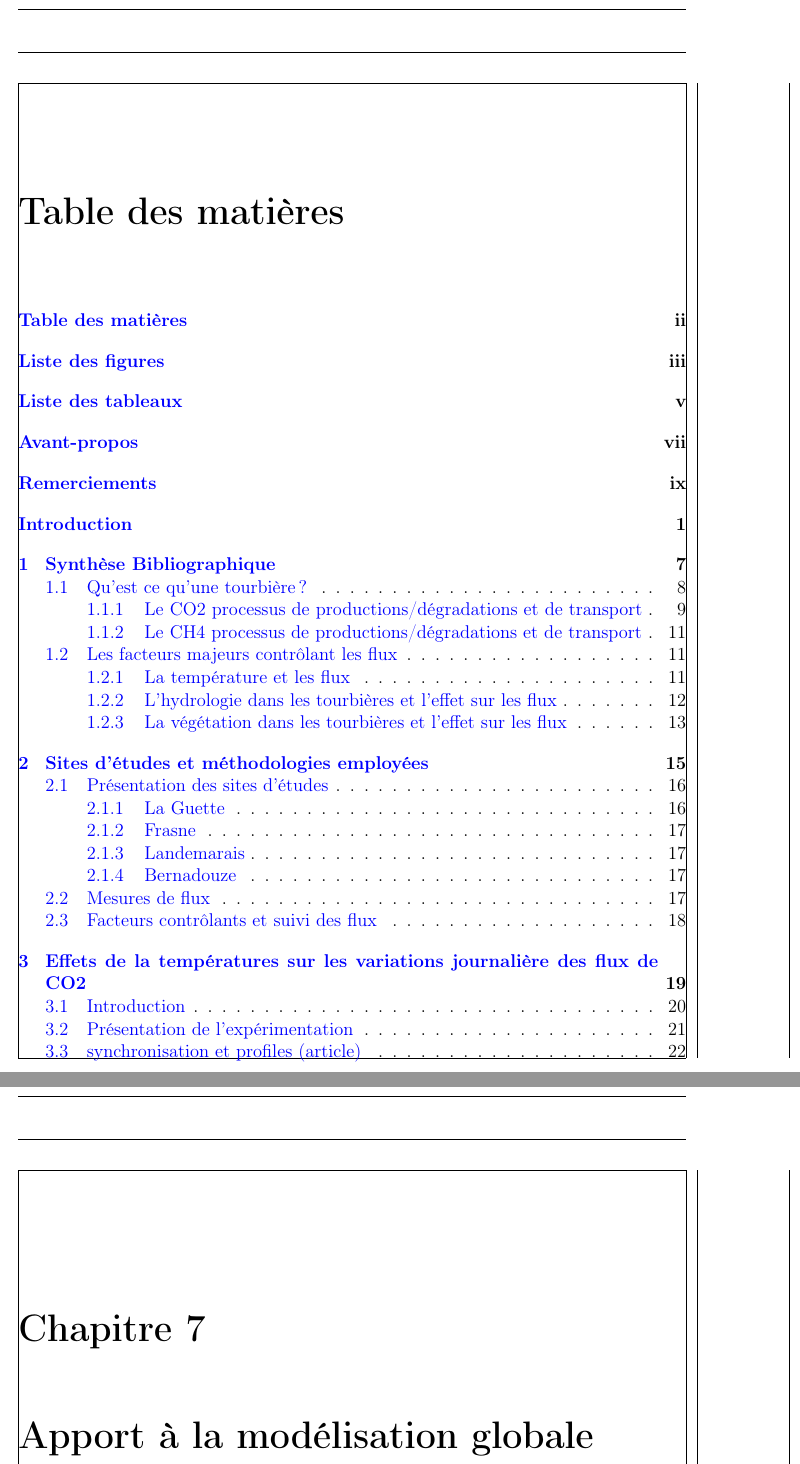
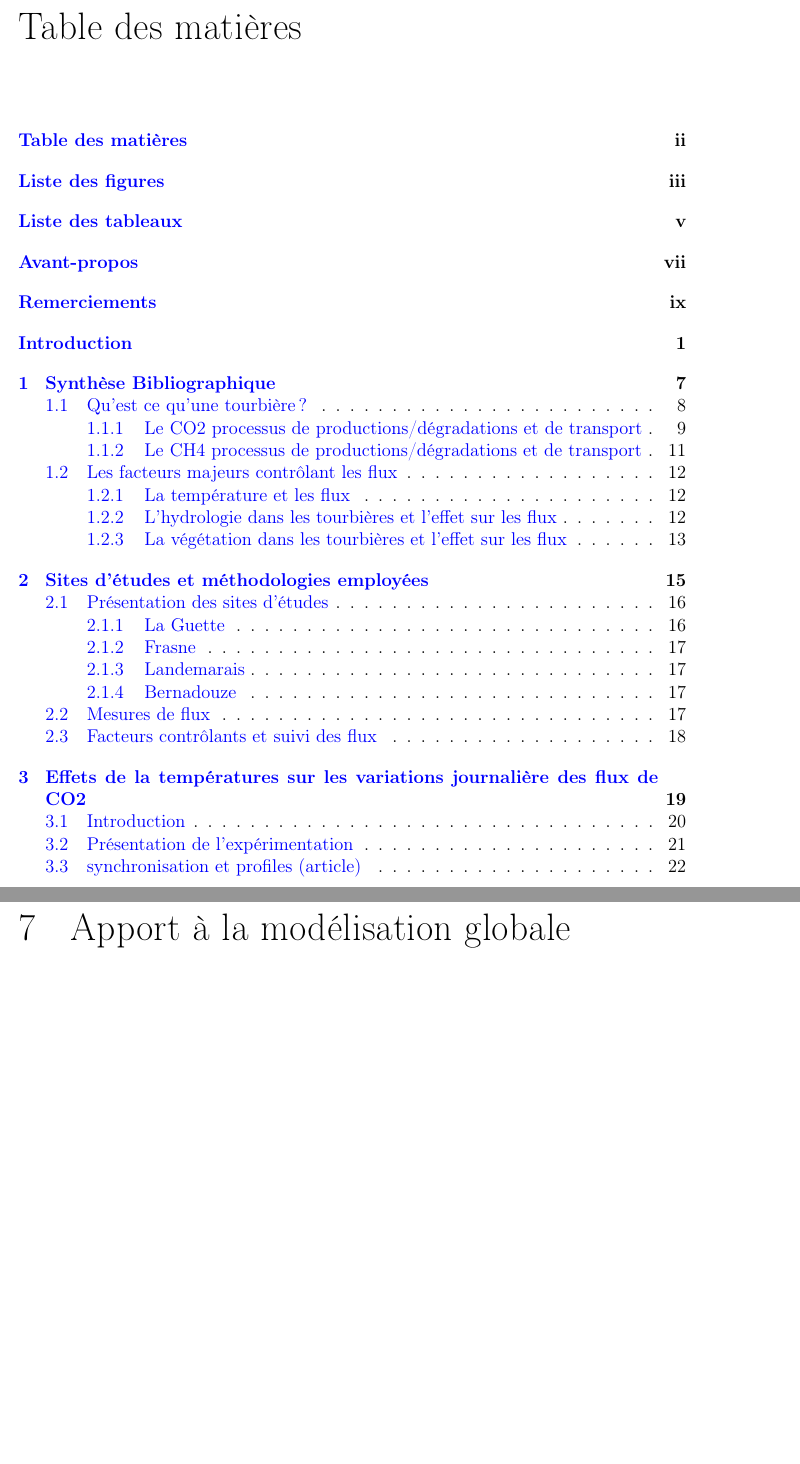
Before and after one commit to dangelob/manuscript, a LaTeX thesis (phdthesis.tex, which reads macros/format.tex): two parts of pages 2 and 42 of 51 before the commit and two parts of pages 2 and 44 of 53 after it, joined at a grey line, cut so that both start at the same text, the shorter picture padded with empty space. Compiled offline with pdfLaTeX.

Commit message:
chipotage de mise en forme

```diff
--- a/macros/format.tex
+++ b/macros/format.tex
@@ -38,3 +39,8 @@
 %  \renewcommand{\footrulewidth}{0pt}% No footer rule
 %  \fancyhf{}% Clear header/footer
 %}
+
+% Formattage titles ------------------------------------------------------------
+% package titlesec
+\titleformat{\chapter}{\Huge}{\thechapter}{1em}{}	% format les chapitres
+\titleformat{\section}{\huge}{\thesection}{1em}{}	% format les sections
--- a/phdthesis.tex
+++ b/phdthesis.tex
@@ -41,15 +41,13 @@
 \include{macros/format}
 
 % temporary setup/package ------------------------------------------------------
-\geometry{showframe=true}
+%\geometry{showframe=true}
 \usepackage[textwidth=60pt,textsize=footnotesize]{todonotes}
 \usepackage{lineno}					% Numéro de lignes
 
-% Formattage des sections ------------------------------------------------------
+
 % Effet inconnu des commandes ci-dessous (positionnement ? après begin{document} ?)
-%\titleformat{\chapter}{\Huge}{\thechapter}{1em}{}
-%\titleformat{\section}{\huge}{\thesection}{1em}{} %Les Sections
-% Redéfinition de chpatermark et sectionmark
+% Redéfinition de chaptermark et sectionmark
 %\renewcommand{\chaptermark}[1]{\markboth{\chaptername\ \thechapter.\ #1}{}}
 %\renewcommand{\sectionmark}[1]{\markright{\thesection.\ #1}}
 
@@ -78,25 +76,26 @@
 \renewcommand{\listfigurename}{Liste des figures}%
 %\renewcommand{\listtablename}{Nouveau nom}%
 
-
-
 %%%%%%%%%%%%%%%%%%%%%%%%%%%%%%%%%%%%%%%%%%%%%%%%%%%%%%%%%%%%%%%%%%%%%%%%%%%%%%%%
 % Frontmatter
 %%%%%%%%%%%%%%%%%%%%%%%%%%%%%%%%%%%%%%%%%%%%%%%%%%%%%%%%%%%%%%%%%%%%%%%%%%%%%%%%
-\frontmatter%
-\include{front_back_pages/frontcover}
+\frontmatter
+\include{front_back_pages/frontcover}	% insertion page de garde
+\pagenumbering{roman} 					% On active la numérotation des pages
 
-\pagenumbering{roman} % On active la numérotation des pages
-
-\pagestyle{frontmatter}% frontmatter page style
+\pagestyle{frontmatter}					% frontmatter page style
 
 \tableofcontents
 \addcontentsline{toc}{chapter}{Table des matières}
+
 \listoffigures
 \addcontentsline{toc}{chapter}{Liste des figures}
+
 \listoftables
 \addcontentsline{toc}{chapter}{Liste des tableaux}
+
 \include{front_back_pages/avantPropos}
+
 \include{front_back_pages/remerciement}
 
 %%%%%%%%%%%%%%%%%%%%%%%%%%%%%%%%%%%%%%%%%%%%%%%%%%%%%%%%%%%%%%%%%%%%%%%%%%%%%%%%
```
Also changed, not shown: phdthesis.pdf, macros/format.tex (1 more changed lines), phdthesis.tex (4 more changed lines).
